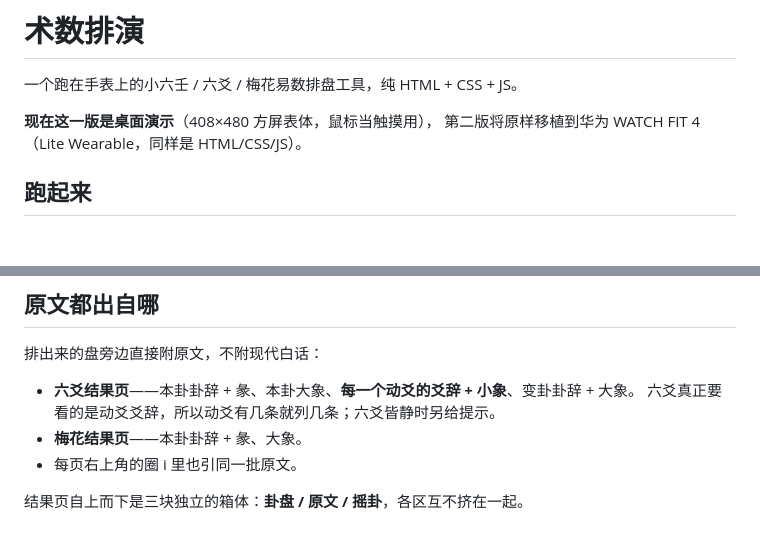
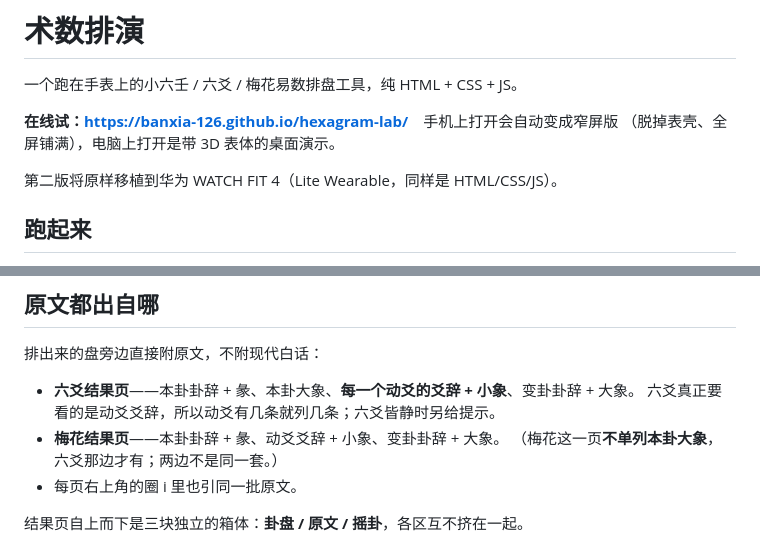
Before and after one commit to banxia-126/hexagram-lab, a Markdown page: README.md, 2 parts joined by grey strips. Drawn GitHub-style; blank space fills up the shorter version.

```diff
--- a/README.md
+++ b/README.md
@@ -2,7 +2,9 @@
 
 一个跑在手表上的小六壬 / 六爻 / 梅花易数排盘工具，纯 HTML + CSS + JS。
 
-**现在这一版是桌面演示**（408×480 方屏表体，鼠标当触摸用），
+**在线试：<https://banxia-126.github.io/hexagram-lab/>**　手机上打开会自动变成窄屏版
+（脱掉表壳、全屏铺满），电脑上打开是带 3D 表体的桌面演示。
+
 第二版将原样移植到华为 WATCH FIT 4（Lite Wearable，同样是 HTML/CSS/JS）。
 
 ## 跑起来
@@ -116,7 +118,8 @@ index.html#sheet:liuyao       直接打开某一页的原理说明
 
 - **六爻结果页**——本卦卦辞 + 彖、本卦大象、**每一个动爻的爻辞 + 小象**、变卦卦辞 + 大象。
   六爻真正要看的是动爻爻辞，所以动爻有几条就列几条；六爻皆静时另给提示。
-- **梅花结果页**——本卦卦辞 + 彖、大象。
+- **梅花结果页**——本卦卦辞 + 彖、动爻爻辞 + 小象、变卦卦辞 + 大象。
+  （梅花这一页**不单列本卦大象**，六爻那边才有；两边不是同一套。）
 - 每页右上角的圈 i 里也引同一批原文。
 
 结果页自上而下是三块独立的箱体：**卦盘 / 原文 / 摇卦**，各区互不挤在一起。
```
Also changed, not shown: other parts of README.md (+37 -9 lines).
